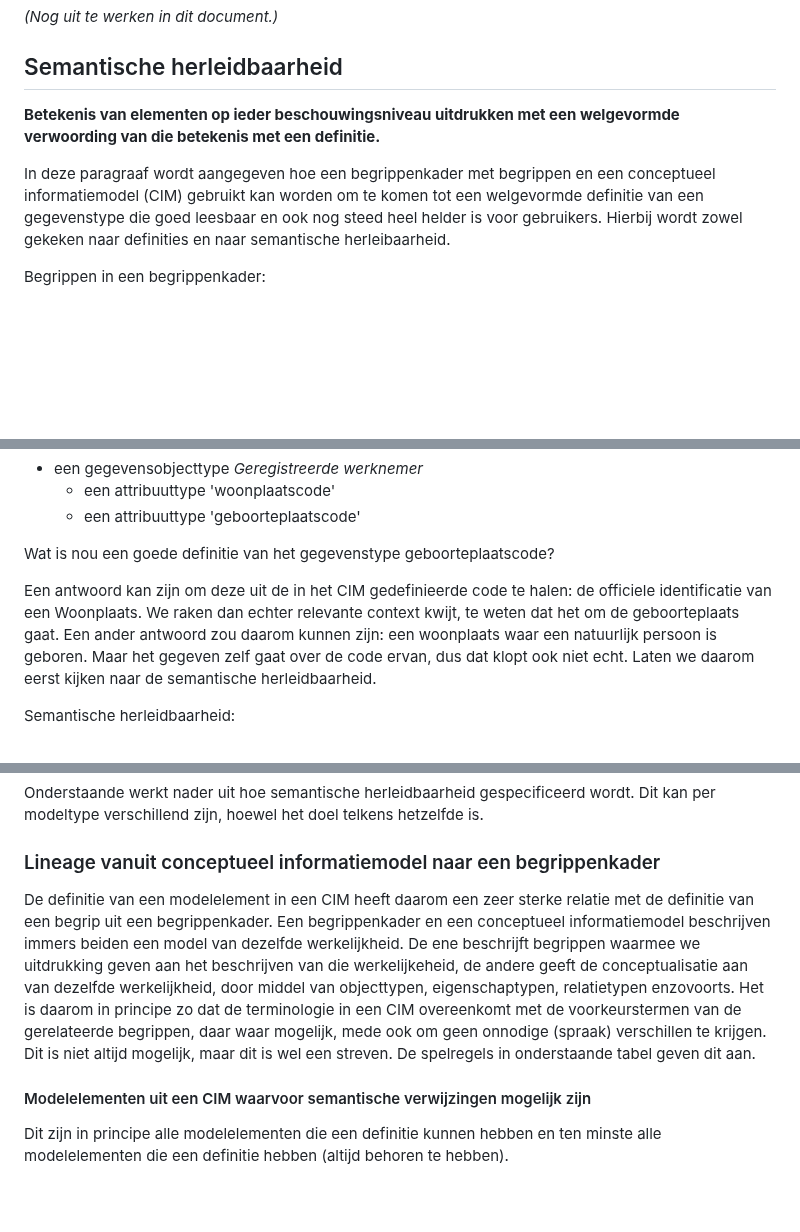
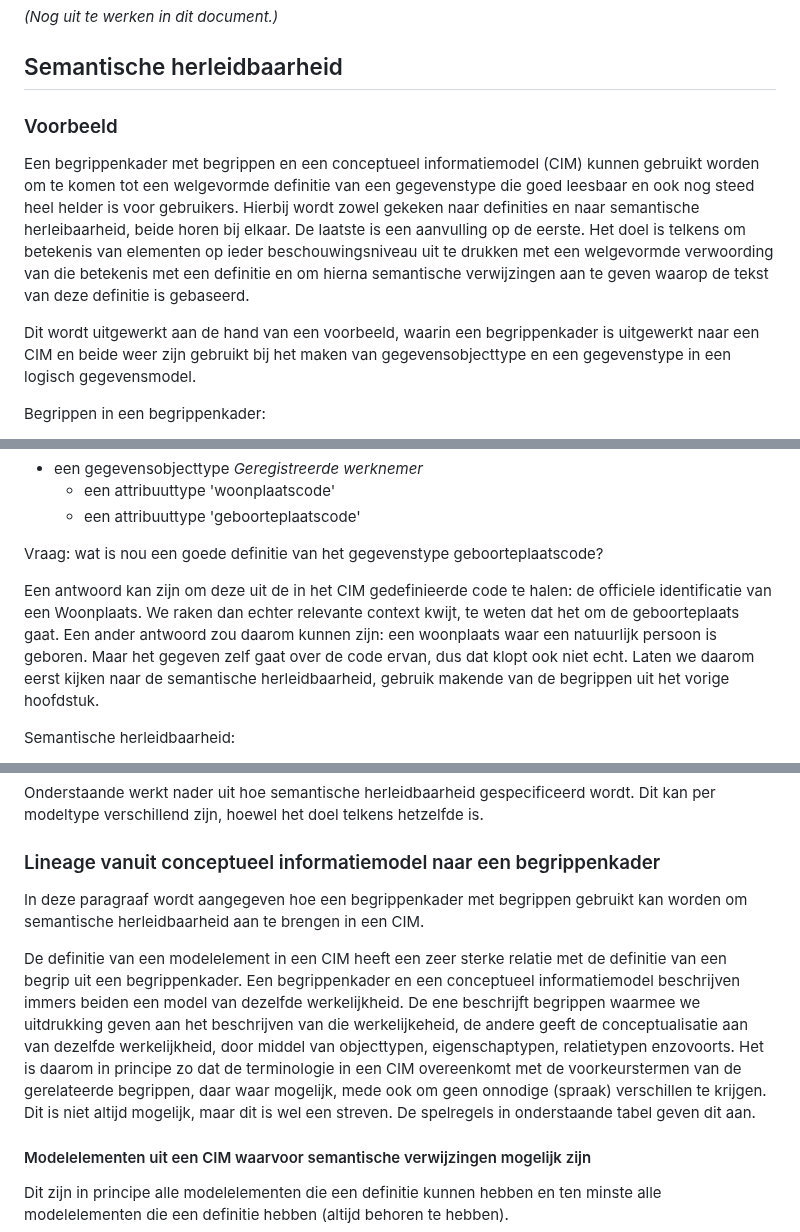
Before and after one commit to Geonovum/mim-lineage, a Markdown page: lineagemodel.md, 3 parts joined by grey strips. GitHub-like rendering; blank space fills up the shorter version.

Commit message:
Update lineagemodel.md
Initiele opzet voor review, indeling net wat logischer gemaakt

```diff
--- a/lineagemodel.md
+++ b/lineagemodel.md
@@ -65,9 +65,11 @@ Het verdient echter de voorkeur om deze definities toch te herhalen, zodat het m
 
 ## Semantische herleidbaarheid
 
-**Betekenis van elementen op ieder beschouwingsniveau uitdrukken met een welgevormde verwoording van die betekenis met een definitie.**
+### Voorbeeld ###
 
-In deze paragraaf wordt aangegeven hoe een begrippenkader met begrippen en een conceptueel informatiemodel (CIM) gebruikt kan worden om te komen tot een welgevormde definitie van een gegevenstype die goed leesbaar en ook nog steed heel helder is voor gebruikers. Hierbij wordt zowel gekeken naar definities en naar semantische herleibaarheid.
+Een begrippenkader met begrippen en een conceptueel informatiemodel (CIM) kunnen gebruikt worden om te komen tot een welgevormde definitie van een gegevenstype die goed leesbaar en ook nog steed heel helder is voor gebruikers. Hierbij wordt zowel gekeken naar definities en naar semantische herleibaarheid, beide horen bij elkaar. De laatste is een aanvulling op de eerste. Het doel is telkens om betekenis van elementen op ieder beschouwingsniveau uit te drukken met een welgevormde verwoording van die betekenis met een definitie en om hierna semantische verwijzingen aan te geven waarop de tekst van deze definitie is gebaseerd.
+
+Dit wordt uitgewerkt aan de hand van een voorbeeld, waarin een begrippenkader is uitgewerkt naar een CIM en beide weer zijn gebruikt bij het maken van gegevensobjecttype en een gegevenstype in een logisch gegevensmodel.
 
 Begrippen in een begrippenkader:
 - Werknemer: Een werknemer is een natuurlijk persoon die werkt voor een organisatie.
@@ -92,9 +94,9 @@ Modelelementen in een logisch gegevensmodel, die werknemers van de eigen organis
    - een attribuuttype 'woonplaatscode'
    - een attribuuttype 'geboorteplaatscode'
 
-Wat is nou een goede definitie van het gegevenstype geboorteplaatscode?
+Vraag: wat is nou een goede definitie van het gegevenstype geboorteplaatscode?
 
-Een antwoord kan zijn om deze uit de in het CIM gedefinieerde code te halen: de officiele identificatie van een Woonplaats. We raken dan echter relevante context kwijt, te weten dat het om de geboorteplaats gaat. Een ander antwoord zou daarom kunnen zijn: een woonplaats waar een natuurlijk persoon is geboren. Maar het gegeven zelf gaat over de code ervan, dus dat klopt ook niet echt. Laten we daarom eerst kijken naar de semantische herleidbaarheid.
+Een antwoord kan zijn om deze uit de in het CIM gedefinieerde code te halen: de officiele identificatie van een Woonplaats. We raken dan echter relevante context kwijt, te weten dat het om de geboorteplaats gaat. Een ander antwoord zou daarom kunnen zijn: een woonplaats waar een natuurlijk persoon is geboren. Maar het gegeven zelf gaat over de code ervan, dus dat klopt ook niet echt. Laten we daarom eerst kijken naar de semantische herleidbaarheid, gebruik makende van de begrippen uit het vorige hoofdstuk.
 
 Semantische herleidbaarheid:
 - onderwerp van gesprek: Natuurlijk persoon uit het CIM
@@ -119,7 +121,9 @@ Onderstaande werkt nader uit hoe semantische herleidbaarheid gespecificeerd word
 
 ### Lineage vanuit conceptueel informatiemodel naar een begrippenkader
 
-De definitie van een modelelement in een CIM heeft daarom een zeer sterke relatie met de definitie van een begrip uit een begrippenkader. Een begrippenkader en een conceptueel informatiemodel beschrijven immers beiden een model van dezelfde werkelijkheid. De ene beschrijft begrippen waarmee we uitdrukking geven aan het beschrijven van die werkelijkeheid, de andere geeft de conceptualisatie aan van dezelfde werkelijkheid, door middel van objecttypen, eigenschaptypen, relatietypen enzovoorts. Het is daarom in principe zo dat de terminologie in een CIM overeenkomt met de voorkeurstermen van de gerelateerde begrippen, daar waar mogelijk, mede ook om geen onnodige (spraak) verschillen te krijgen. Dit is niet altijd mogelijk, maar dit is wel een streven. De spelregels in onderstaande tabel geven dit aan.
+In deze paragraaf wordt aangegeven hoe een begrippenkader met begrippen gebruikt kan worden om semantische herleidbaarheid aan te brengen in een CIM.
+
+De definitie van een modelelement in een CIM heeft een zeer sterke relatie met de definitie van een begrip uit een begrippenkader. Een begrippenkader en een conceptueel informatiemodel beschrijven immers beiden een model van dezelfde werkelijkheid. De ene beschrijft begrippen waarmee we uitdrukking geven aan het beschrijven van die werkelijkeheid, de andere geeft de conceptualisatie aan van dezelfde werkelijkheid, door middel van objecttypen, eigenschaptypen, relatietypen enzovoorts. Het is daarom in principe zo dat de terminologie in een CIM overeenkomt met de voorkeurstermen van de gerelateerde begrippen, daar waar mogelijk, mede ook om geen onnodige (spraak) verschillen te krijgen. Dit is niet altijd mogelijk, maar dit is wel een streven. De spelregels in onderstaande tabel geven dit aan.
 
 #### Modelelementen uit een CIM waarvoor semantische verwijzingen mogelijk zijn
 
```
